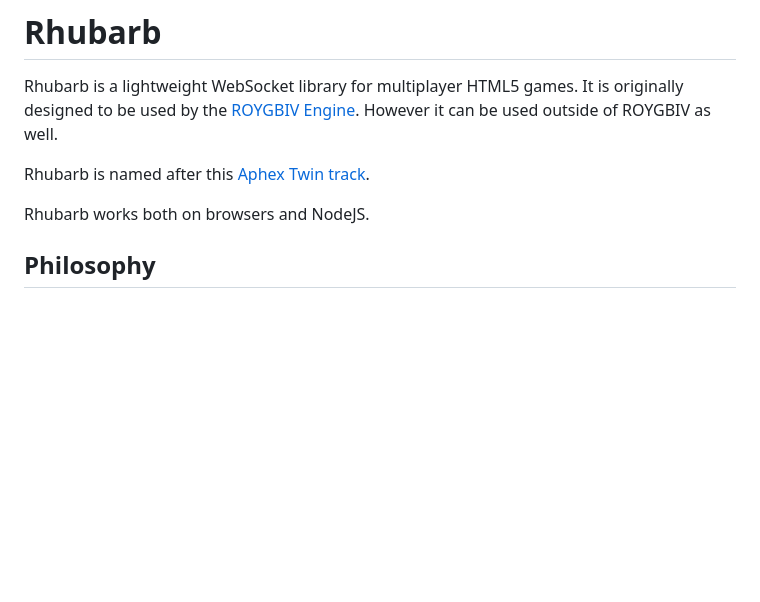
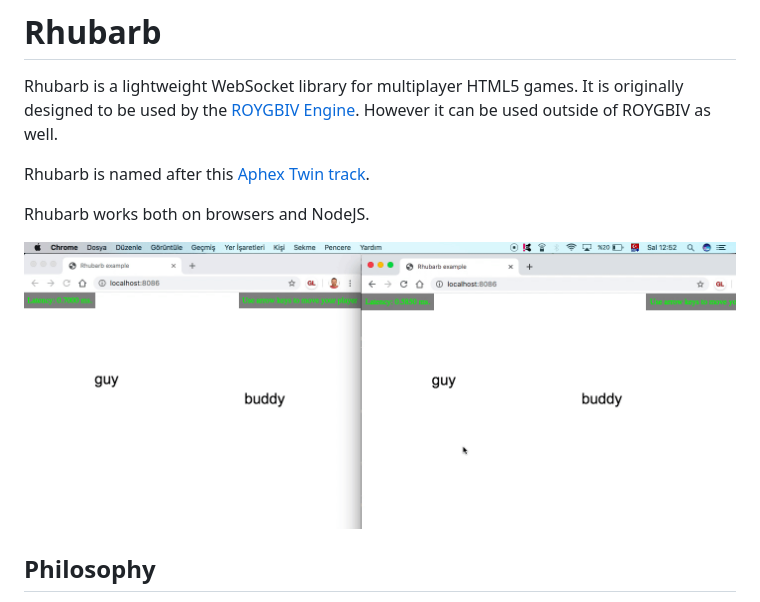
Before and after one commit to oguzeroglu/Rhubarb, a Markdown page: README.md, the part around the change. Rendered like a GitHub page; pictures changed too: rhubarb.gif (added); blank space fills up the shorter version.

Commit message:
add GIF to README

```diff
--- a/README.md
+++ b/README.md
@@ -5,6 +5,9 @@ Rhubarb is a lightweight WebSocket library for multiplayer HTML5 games. It is or
 Rhubarb is named after this [Aphex Twin track](https://www.youtube.com/watch?v=_AWIqXzvX-U).
 
 Rhubarb works both on browsers and NodeJS.
+
+
+![](/rhubarb.gif?raw=true)
 
 ## Philosophy
 
```
